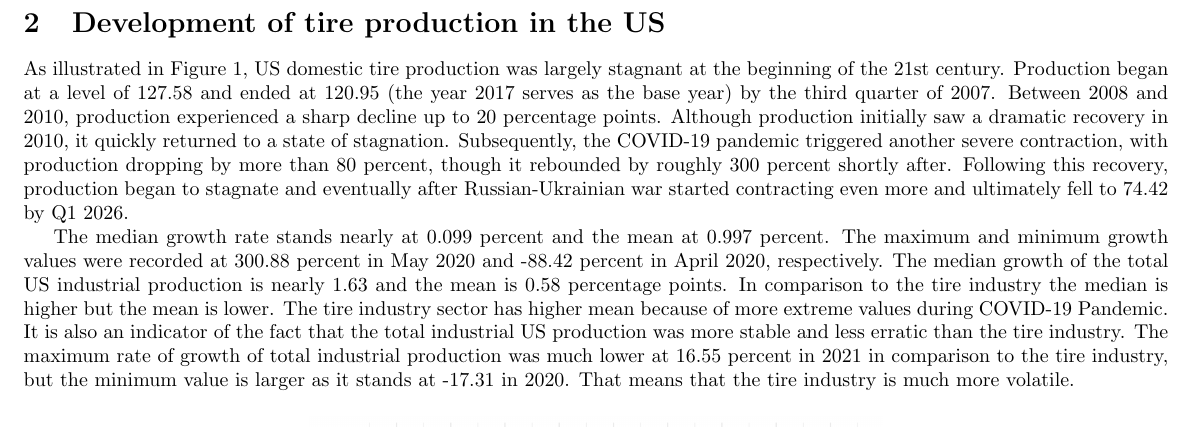
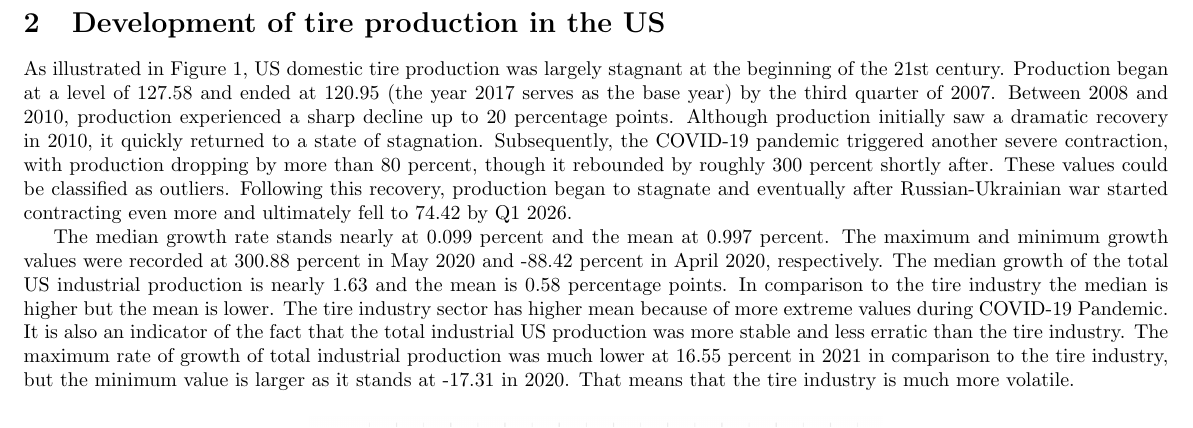
Before and after one commit to peregrine-fund/my-r-studio, a LaTeX document (report.tex): part of page 2 of 8, cut so that both start at the same text. Compiled offline with pdfLaTeX.

Commit message:
Clarify tire production data with outlier note
Added a note about outlier classification in tire production data.

```diff
--- a/report.tex
+++ b/report.tex
@@ -55,7 +55,7 @@ Development of tire production in the US, comparison of PPI, CPI, HS a IPI and r
 
 \section{Development of tire production in the US }
 
-As illustrated in Figure \ref{fig:figure1}, US domestic tire production was largely stagnant at the beginning of the 21st century. Production began at a level of 127.58 and ended at 120.95 (the year 2017 serves as the base year) by the third quarter of 2007. Between 2008 and 2010, production experienced a sharp decline up to 20 percentage points. Although production initially saw a dramatic recovery in 2010, it quickly returned to a state of stagnation. Subsequently, the COVID-19 pandemic triggered another severe contraction, with production dropping by more than 80 percent, though it rebounded by roughly 300 percent shortly after. Following this recovery, production began to stagnate and eventually after Russian-Ukrainian war started contracting even more and ultimately fell to 74.42 by Q1 2026.
+As illustrated in Figure \ref{fig:figure1}, US domestic tire production was largely stagnant at the beginning of the 21st century. Production began at a level of 127.58 and ended at 120.95 (the year 2017 serves as the base year) by the third quarter of 2007. Between 2008 and 2010, production experienced a sharp decline up to 20 percentage points. Although production initially saw a dramatic recovery in 2010, it quickly returned to a state of stagnation. Subsequently, the COVID-19 pandemic triggered another severe contraction, with production dropping by more than 80 percent, though it rebounded by roughly 300 percent shortly after. These values could be classified as outliers. Following this recovery, production began to stagnate and eventually after Russian-Ukrainian war started contracting even more and ultimately fell to 74.42 by Q1 2026.
 
 The median growth rate stands nearly at 0.099 percent and the mean at 0.997 percent. The maximum and minimum growth values were recorded at 300.88 percent in May 2020 and -88.42 percent in April 2020, respectively. The median growth of the total US industrial production is nearly 1.63 and the mean is 0.58 percentage points. In comparison to the tire industry the median is higher but the mean is lower. The tire industry sector has higher mean because of more extreme values during COVID-19 Pandemic. It is also an indicator of the fact that the total industrial US production was more stable and less erratic than the tire industry. The maximum rate of growth of total industrial production was much lower at 16.55 percent in 2021 in comparison to the tire industry, but the minimum value is larger as it stands at -17.31 in 2020. That means that the tire industry is much more volatile.
 
```
